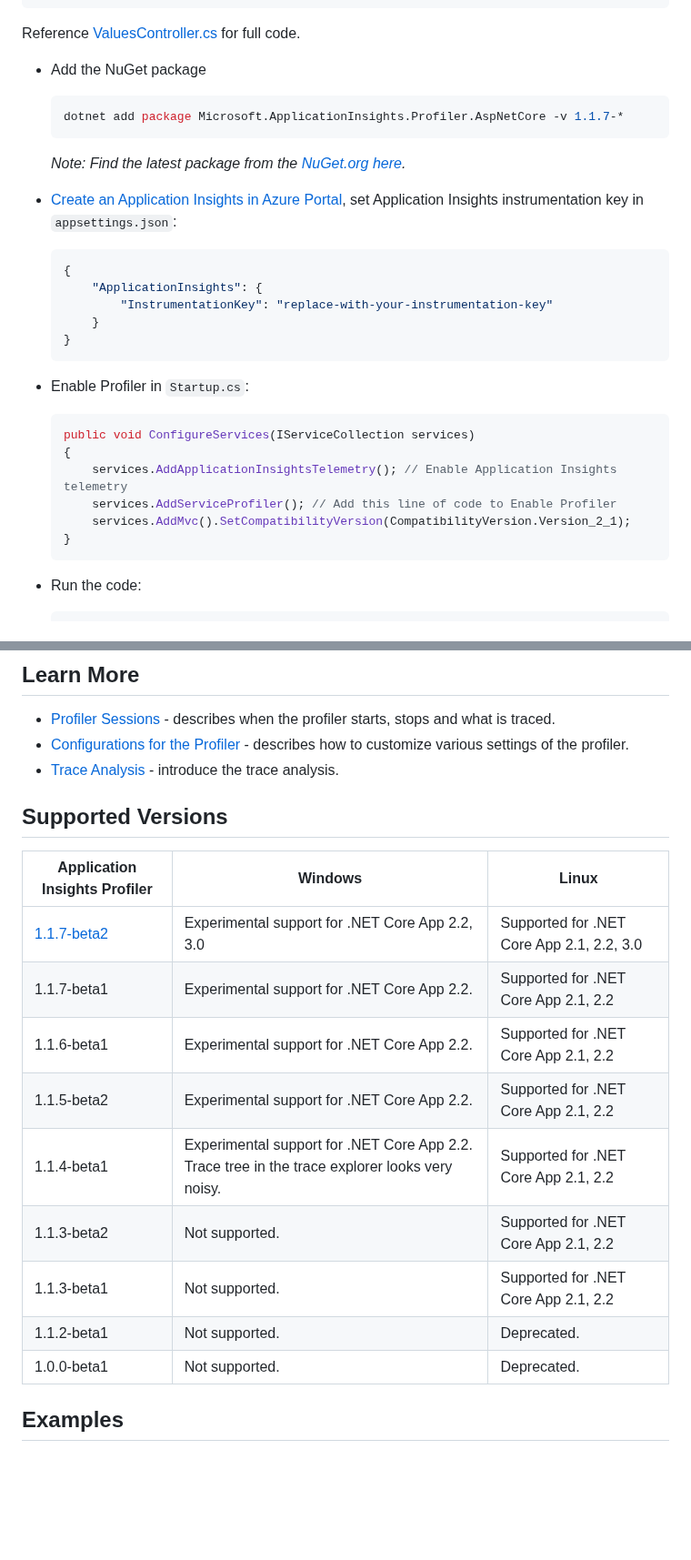
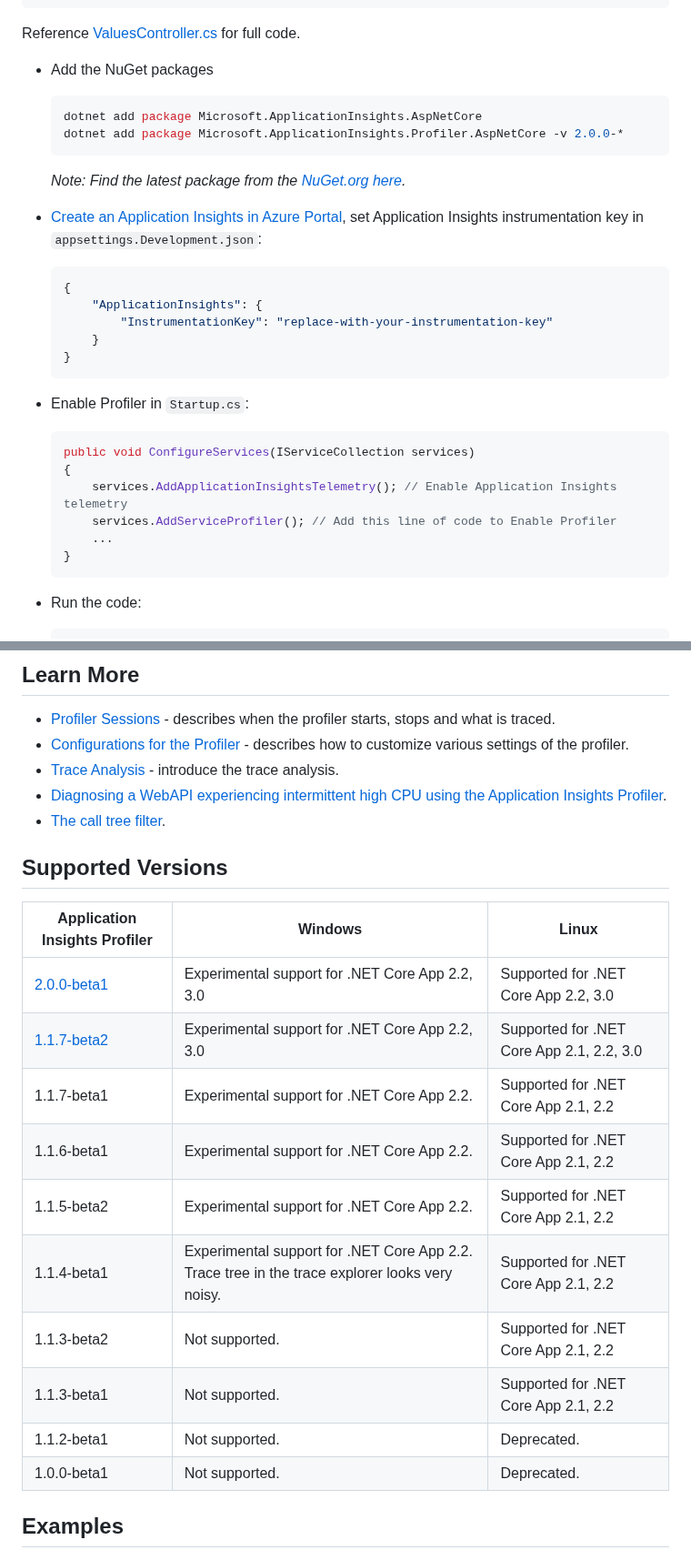
Before and after one commit to microsoft/ApplicationInsights-Profiler-AspNetCore, a Markdown page: README.md, 2 parts joined by grey strips. Shown at 91% size. GitHub-like rendering; blank space fills up the shorter version.

````diff
--- a/README.md
+++ b/README.md
@@ -51,15 +54,16 @@ public ActionResult<string> Get(int id)
 
 Reference [ValuesController.cs](./examples/EnableServiceProfilerInVSCLR2_2_Win/EnableSPInVSWin/Controllers/ValuesController.cs) for full code.
 
-* Add the NuGet package
+* Add the NuGet packages
 
     ```shell
-    dotnet add package Microsoft.ApplicationInsights.Profiler.AspNetCore -v 1.1.7-*
+    dotnet add package Microsoft.ApplicationInsights.AspNetCore
+    dotnet add package Microsoft.ApplicationInsights.Profiler.AspNetCore -v 2.0.0-*
     ```
 
     _Note: Find the latest package from the [NuGet.org here](https://www.nuget.org/packages/Microsoft.ApplicationInsights.Profiler.AspNetCore/)._
 
-* [Create an Application Insights in Azure Portal](https://docs.microsoft.com/en-us/azure/application-insights/app-insights-dotnetcore-quick-start?toc=/azure/azure-monitor/toc.json#log-in-to-the-azure-portal), set Application Insights instrumentation key in `appsettings.json`:
+* [Create an Application Insights in Azure Portal](https://docs.microsoft.com/en-us/azure/application-insights/app-insights-dotnetcore-quick-start?toc=/azure/azure-monitor/toc.json#log-in-to-the-azure-portal), set Application Insights instrumentation key in `appsettings.Development.json`:
 
     ```json
     {
@@ -76,7 +80,7 @@ Reference [ValuesController.cs](./examples/EnableServiceProfilerInVSCLR2_2_Win/E
     {
         services.AddApplicationInsightsTelemetry(); // Enable Application Insights telemetry
         services.AddServiceProfiler(); // Add this line of code to Enable Profiler
-        services.AddMvc().SetCompatibilityVersion(CompatibilityVersion.Version_2_1);
+        ...
     }
     ```
 
@@ -125,21 +129,23 @@ You have been start to run the the WebApi with Profiler on.
 * [Profiler Sessions](./ProfilerSessions.md) - describes when the profiler starts, stops and what is traced.
 * [Configurations for the Profiler](./Configurations.md) - describes how to customize various settings of the profiler.
 * [Trace Analysis](./https://docs.microsoft.com/en-us/azure/application-insights/app-insights-profiler-overview?toc=/azure/azure-monitor/toc.json#view-profiler-data) - introduce the trace analysis.
+* [Diagnosing a WebAPI experiencing intermittent high CPU using the Application Insights Profiler](https://github.com/Azure/azure-diagnostics-tools/blob/master/Profiler/TriggerProfiler.md).
+* [The call tree filter](https://github.com/Azure/azure-diagnostics-tools/blob/master/Profiler/CallTreeFilter.md).
 
 ## Supported Versions
 
-| Application Insights Profiler | Windows                                                                                        | Linux                                     |
-|-------------------------------|------------------------------------------------------------------------------------------------|-------------------------------------------|
-| [1.1.7-beta2](https://www.nuget.org/packages/Microsoft.ApplicationInsights.Profiler.AspNetCore/1.1.7-beta2) | Experimental support for .NET Core App 2.2, 3.0 | Supported for .NET Core App 2.1, 2.2, 3.0 |
-| 1.1.7-beta1                   | Experimental support for .NET Core App 2.2.                                                    | Supported for .NET Core App 2.1, 2.2      |
-| 1.1.6-beta1                   | Experimental support for .NET Core App 2.2.                                                    | Supported for .NET Core App 2.1, 2.2      |
-| 1.1.5-beta2                   | Experimental support for .NET Core App 2.2.                                                    | Supported for .NET Core App 2.1, 2.2      |
-| 1.1.4-beta1                   | Experimental support for .NET Core App 2.2. Trace tree in the trace explorer looks very noisy. | Supported for .NET Core App 2.1, 2.2      |
-| 1.1.3-beta2                   | Not supported.                                                                                 | Supported for .NET Core App 2.1, 2.2      |
-| 1.1.3-beta1                   | Not supported.                                                                                 | Supported for .NET Core App 2.1, 2.2      |
-| 1.1.2-beta1                   | Not supported.                                                                                 | Deprecated.                               |
-| 1.0.0-beta1                   | Not supported.                                                                                 | Deprecated.                               |
-
+| Application Insights Profiler                                                                               | Windows                                                                                        | Linux                                     |
+|-------------------------------------------------------------------------------------------------------------|------------------------------------------------------------------------------------------------|-------------------------------------------|
+| [2.0.0-beta1](https://www.nuget.org/packages/Microsoft.ApplicationInsights.Profiler.AspNetCore/2.0.0-beta1) | Experimental support for .NET Core App 2.2, 3.0                                                | Supported for .NET Core App 2.2, 3.0      |
+| [1.1.7-beta2](https://www.nuget.org/packages/Microsoft.ApplicationInsights.Profiler.AspNetCore/1.1.7-beta2) | Experimental support for .NET Core App 2.2, 3.0                                                | Supported for .NET Core App 2.1, 2.2, 3.0 |
+| 1.1.7-beta1                                                                                                 | Experimental support for .NET Core App 2.2.                                                    | Supported for .NET Core App 2.1, 2.2      |
+| 1.1.6-beta1                                                                                                 | Experimental support for .NET Core App 2.2.                                                    | Supported for .NET Core App 2.1, 2.2      |
+| 1.1.5-beta2                                                                                                 | Experimental support for .NET Core App 2.2.                                                    | Supported for .NET Core App 2.1, 2.2      |
+| 1.1.4-beta1                                                                                                 | Experimental support for .NET Core App 2.2. Trace tree in the trace explorer looks very noisy. | Supported for .NET Core App 2.1, 2.2      |
+| 1.1.3-beta2                                                                                                 | Not supported.                                                                                 | Supported for .NET Core App 2.1, 2.2      |
+| 1.1.3-beta1                                                                                                 | Not supported.                                                                                 | Supported for .NET Core App 2.1, 2.2      |
+| 1.1.2-beta1                                                                                                 | Not supported.                                                                                 | Deprecated.                               |
+| 1.0.0-beta1                                                                                                 | Not supported.                                                                                 | Deprecated.                               |
 
 ## Examples
 
````
Also changed, not shown: other parts of README.md (+8 -5 lines), docs/MigrateTo2_0.md (added, +27 -0 lines), docs/WhatIsNew2_0.md (added, +56 -0 lines), examples/QuickStart3_0/Readme.md (added, +147 -0 lines), examples/QuickStart3_0/Readme2.md (added, +57 -0 lines), media/OnDemandProfilerTrace.png (added), media/OneTimeProfilerTrace.png (added), media/profiler-traces.png, 10 other files.
